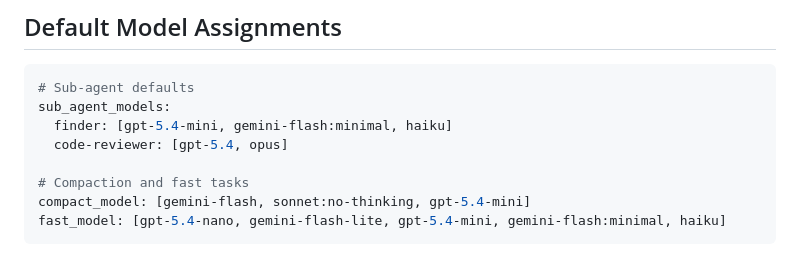
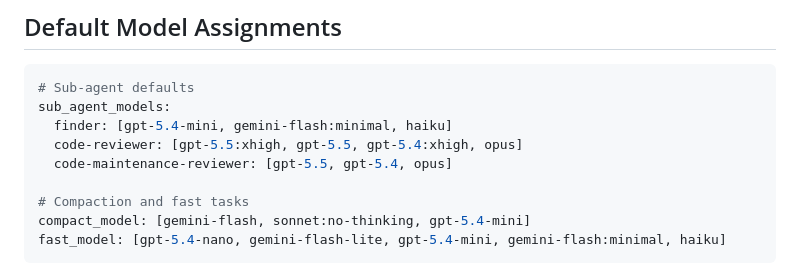
Before and after one commit to inspirepan/agent-skills, a Markdown page: klaude-config/references/builtin-providers.md, the part around the change. GitHub-like rendering.

Commit message:
docs(klaude-config): update sub-agent review examples

```diff
--- a/klaude-config/references/builtin-providers.md
+++ b/klaude-config/references/builtin-providers.md
@@ -75,7 +75,8 @@ These providers work out-of-the-box when their credentials are configured.
 # Sub-agent defaults
 sub_agent_models:
   finder: [gpt-5.4-mini, gemini-flash:minimal, haiku]
-  code-reviewer: [gpt-5.4, opus]
+  code-reviewer: [gpt-5.5:xhigh, gpt-5.5, gpt-5.4:xhigh, opus]
+  code-maintenance-reviewer: [gpt-5.5, gpt-5.4, opus]
 
 # Compaction and fast tasks
 compact_model: [gemini-flash, sonnet:no-thinking, gpt-5.4-mini]
```
Also changed, not shown: klaude-config/SKILL.md (+2 -1 lines), klaude-config/references/config-file.md (+1 -1 lines).
